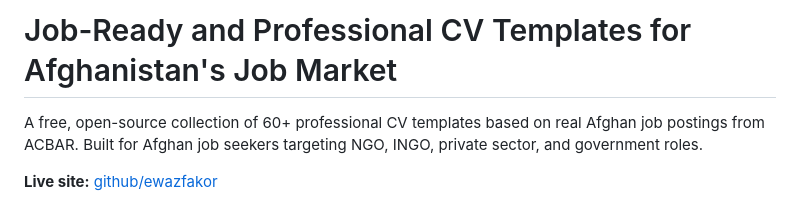
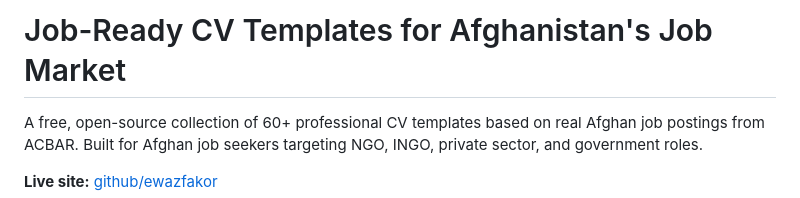
Before and after one commit to ewazfakor/cv-template-collection, a Markdown page: README.md, the part around the change. GitHub-like rendering.

Commit message:
Update README.md
update the header

```diff
--- a/README.md
+++ b/README.md
@@ -1,4 +1,4 @@
-# Job-Ready and Professional CV Templates for Afghanistan's Job Market
+# Job-Ready CV Templates for Afghanistan's Job Market
 
 A free, open-source collection of 60+ professional CV templates based on real Afghan job postings from ACBAR. Built for Afghan job seekers targeting NGO, INGO, private sector, and government roles.
 
```
